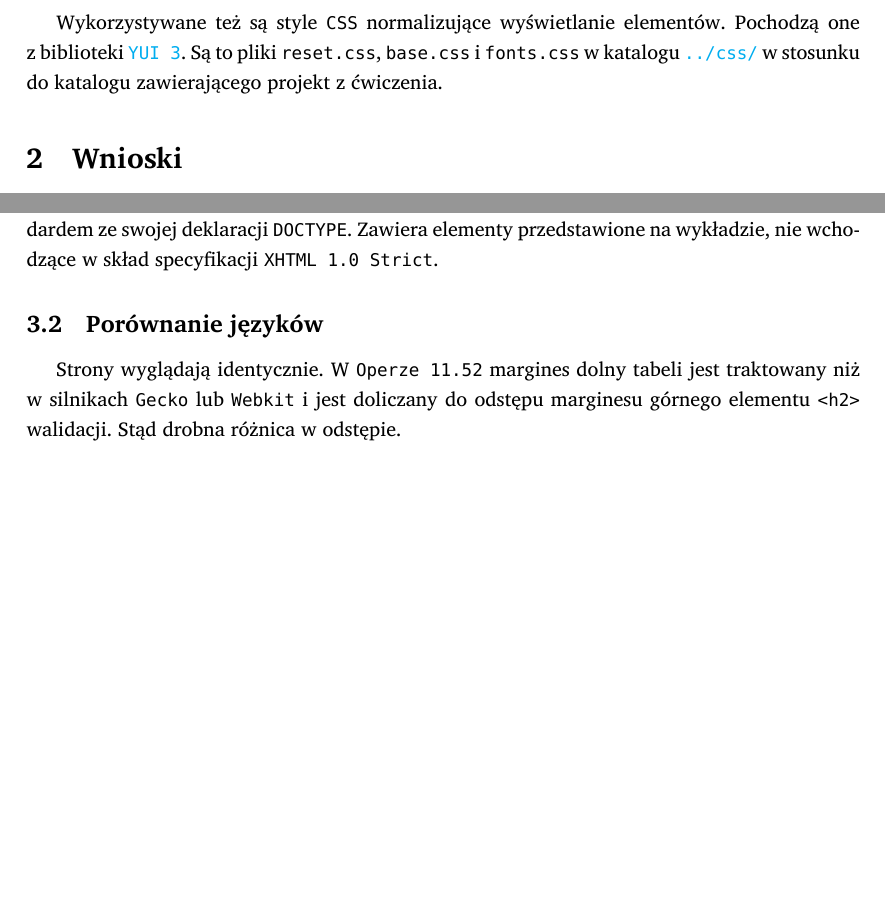
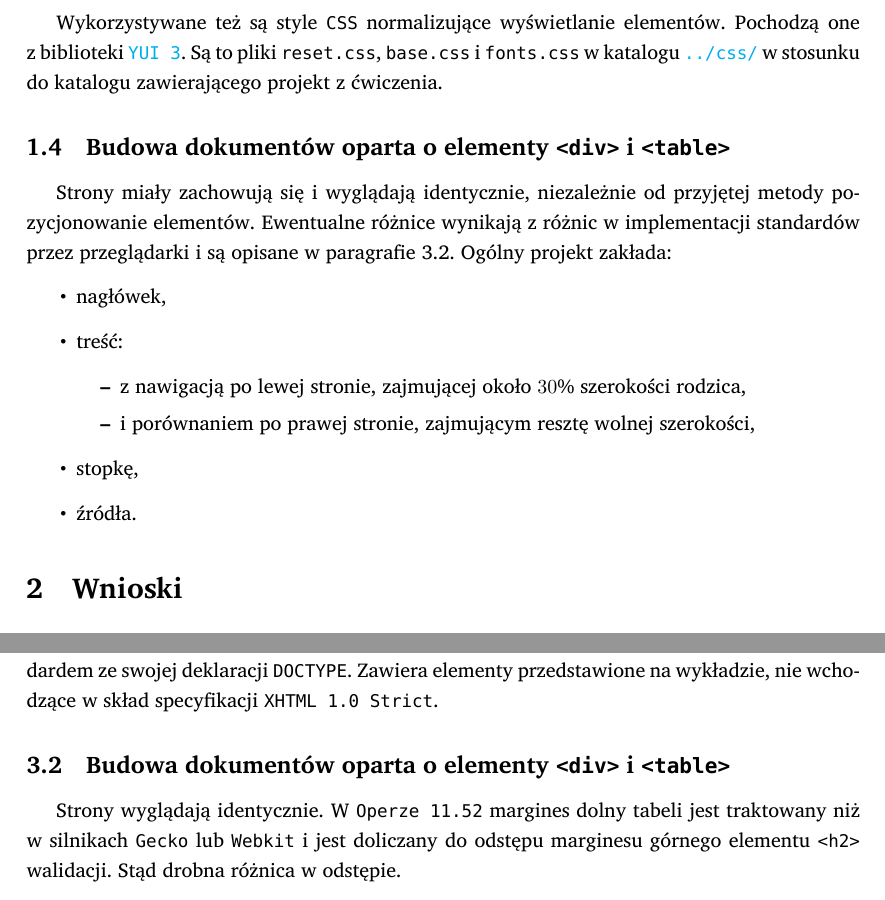
Before and after one commit to student-tomasz/pi-sprawozdanie-1, a LaTeX document (sprawozdanie-1.tex): two parts of pages 2 and 3 of 3, joined at a grey line, cut so that both start at the same text, the shorter picture padded with empty space. Compiled offline with XeLaTeX; a missing font is replaced by an installed copy or a similar font.

Commit message:
add description of the comparison pages' layout

```diff
--- a/sprawozdanie-1.tex
+++ b/sprawozdanie-1.tex
@@ -84,6 +84,23 @@ Pochodzą one z~biblioteki \f{\href{http://yuilibrary.com/}{YUI 3}}. Są to plik
 \f{\href{https://github.com/student-tomasz/pi-laboratoria/tree/master/css}{../css/}}
 w~stosunku do katalogu zawierającego projekt z~ćwiczenia.
 
+\subsection{Budowa dokumentów oparta o~elementy \f{<div>} i~\f{<table>}}
+Strony miały zachowują się i~wyglądają identycznie, niezależnie od przyjętej
+metody pozycjonowanie elementów. Ewentualne różnice wynikają z~różnic
+w~implementacji standardów przez przeglądarki i~są opisane w~paragrafie
+\ref{sec:uwagi_budowa}. Ogólny projekt zakłada:
+\begin{itemize}
+  \item nagłówek,
+  \item treść:
+  \begin{itemize}
+    \item z~nawigacją po lewej stronie, zajmującej około $30\%$ szerokości
+      rodzica,
+    \item i~porównaniem po prawej stronie, zajmującym resztę wolnej szerokości,
+  \end{itemize}
+  \item stopkę,
+  \item źródła.
+\end{itemize}
+
 
 
 \section{Wnioski}
@@ -137,7 +154,8 @@ niezgodna ze standardem ze swojej deklaracji \f{DOCTYPE}. Zawiera elementy
 przedstawione na wykładzie, nie wchodzące w~skład specyfikacji \f{XHTML 1.0
 Strict}.
 
-\subsection{Porównanie języków}
+\subsection{Budowa dokumentów oparta o~elementy \f{<div>} i~\f{<table>}}
+\label{sec:uwagi_budowa}
 Strony wyglądają identycznie. W~\f{Operze 11.52} margines dolny tabeli jest
 traktowany niż w~silnikach \f{Gecko} lub \f{Webkit} i~jest doliczany do odstępu
 marginesu górnego elementu \f{<h2>} walidacji. Stąd drobna różnica w~odstępie.
```
Also changed, not shown: sprawozdanie-1.pdf.
